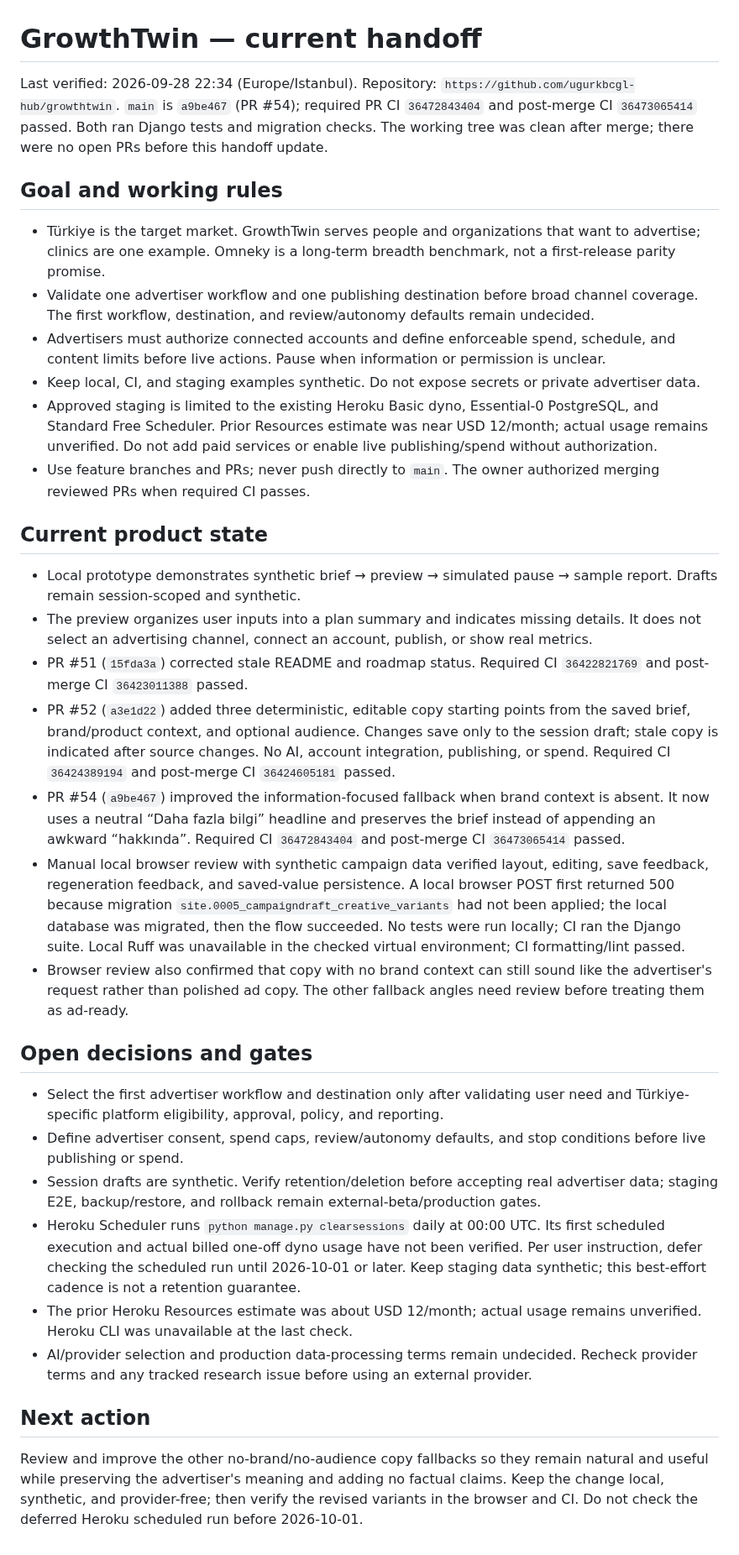
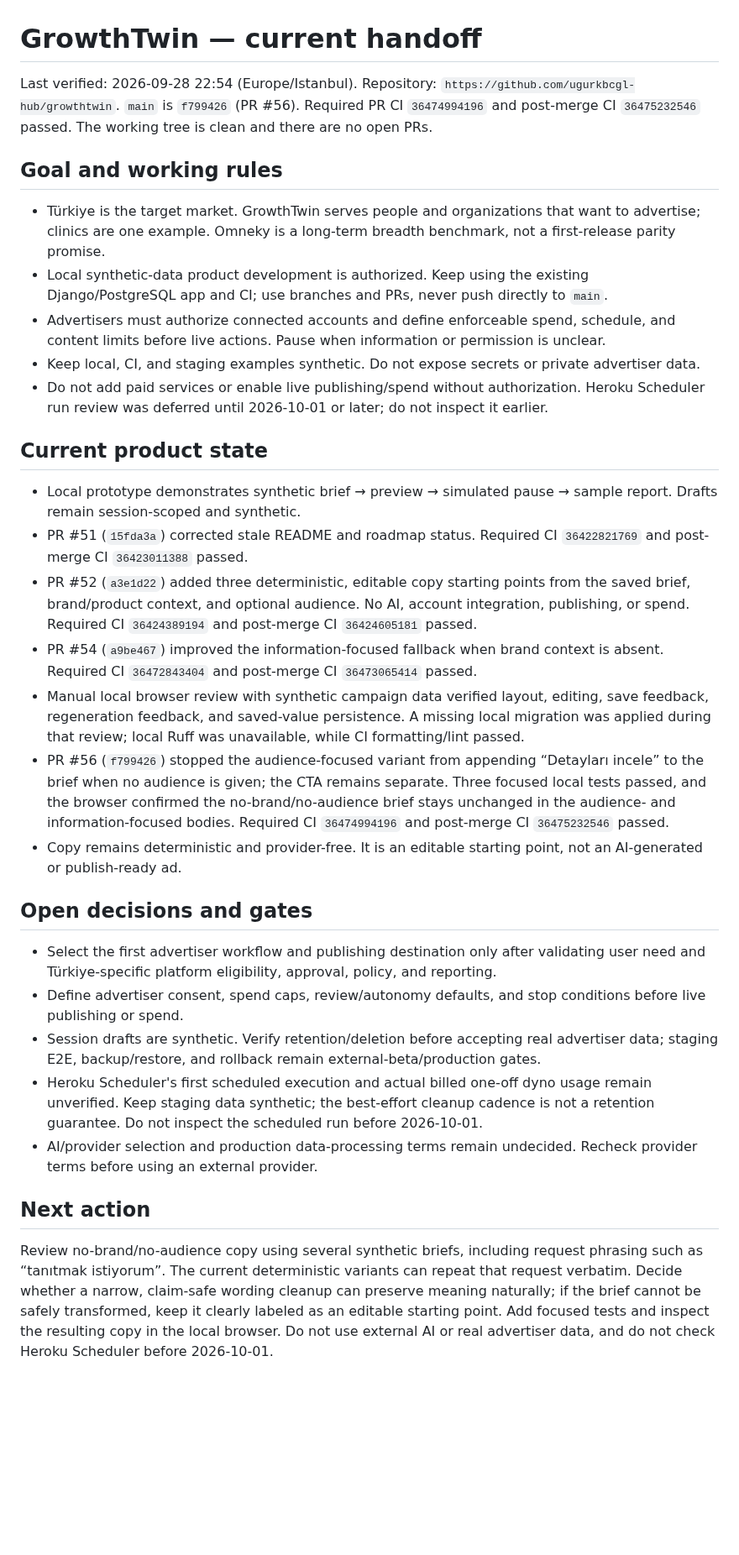
Before and after one commit to ugurkbcgl-hub/growthtwin, a Markdown page: docs/continuity/STATE.md, the part around the change. Shown at 84% size. GitHub-like rendering; blank space fills up the shorter version.

Commit message:
docs: refresh copy fallback handoff (#57)
Co-authored-by: ugurkbcgl-hub <334298405+ugurkbcgl-hub@users.noreply.github.com>

```diff
--- a/docs/continuity/STATE.md
+++ b/docs/continuity/STATE.md
@@ -1,35 +1,33 @@
 # GrowthTwin — current handoff
 
-Last verified: 2026-09-28 22:34 (Europe/Istanbul). Repository: `https://github.com/ugurkbcgl-hub/growthtwin`. `main` is `a9be467` (PR #54); required PR CI `36472843404` and post-merge CI `36473065414` passed. Both ran Django tests and migration checks. The working tree was clean after merge; there were no open PRs before this handoff update.
+Last verified: 2026-09-28 22:54 (Europe/Istanbul). Repository: `https://github.com/ugurkbcgl-hub/growthtwin`. `main` is `f799426` (PR #56). Required PR CI `36474994196` and post-merge CI `36475232546` passed. The working tree is clean and there are no open PRs.
 
 ## Goal and working rules
 
 - Türkiye is the target market. GrowthTwin serves people and organizations that want to advertise; clinics are one example. Omneky is a long-term breadth benchmark, not a first-release parity promise.
-- Validate one advertiser workflow and one publishing destination before broad channel coverage. The first workflow, destination, and review/autonomy defaults remain undecided.
+- Local synthetic-data product development is authorized. Keep using the existing Django/PostgreSQL app and CI; use branches and PRs, never push directly to `main`.
 - Advertisers must authorize connected accounts and define enforceable spend, schedule, and content limits before live actions. Pause when information or permission is unclear.
 - Keep local, CI, and staging examples synthetic. Do not expose secrets or private advertiser data.
-- Approved staging is limited to the existing Heroku Basic dyno, Essential-0 PostgreSQL, and Standard Free Scheduler. Prior Resources estimate was near USD 12/month; actual usage remains unverified. Do not add paid services or enable live publishing/spend without authorization.
-- Use feature branches and PRs; never push directly to `main`. The owner authorized merging reviewed PRs when required CI passes.
+- Do not add paid services or enable live publishing/spend without authorization. Heroku Scheduler run review was deferred until 2026-10-01 or later; do not inspect it earlier.
 
 ## Current product state
 
 - Local prototype demonstrates synthetic brief → preview → simulated pause → sample report. Drafts remain session-scoped and synthetic.
-- The preview organizes user inputs into a plan summary and indicates missing details. It does not select an advertising channel, connect an account, publish, or show real metrics.
 - PR #51 (`15fda3a`) corrected stale README and roadmap status. Required CI `36422821769` and post-merge CI `36423011388` passed.
-- PR #52 (`a3e1d22`) added three deterministic, editable copy starting points from the saved brief, brand/product context, and optional audience. Changes save only to the session draft; stale copy is indicated after source changes. No AI, account integration, publishing, or spend. Required CI `36424389194` and post-merge CI `36424605181` passed.
-- PR #54 (`a9be467`) improved the information-focused fallback when brand context is absent. It now uses a neutral “Daha fazla bilgi” headline and preserves the brief instead of appending an awkward “hakkında”. Required CI `36472843404` and post-merge CI `36473065414` passed.
-- Manual local browser review with synthetic campaign data verified layout, editing, save feedback, regeneration feedback, and saved-value persistence. A local browser POST first returned 500 because migration `site.0005_campaigndraft_creative_variants` had not been applied; the local database was migrated, then the flow succeeded. No tests were run locally; CI ran the Django suite. Local Ruff was unavailable in the checked virtual environment; CI formatting/lint passed.
-- Browser review also confirmed that copy with no brand context can still sound like the advertiser's request rather than polished ad copy. The other fallback angles need review before treating them as ad-ready.
+- PR #52 (`a3e1d22`) added three deterministic, editable copy starting points from the saved brief, brand/product context, and optional audience. No AI, account integration, publishing, or spend. Required CI `36424389194` and post-merge CI `36424605181` passed.
+- PR #54 (`a9be467`) improved the information-focused fallback when brand context is absent. Required CI `36472843404` and post-merge CI `36473065414` passed.
+- Manual local browser review with synthetic campaign data verified layout, editing, save feedback, regeneration feedback, and saved-value persistence. A missing local migration was applied during that review; local Ruff was unavailable, while CI formatting/lint passed.
+- PR #56 (`f799426`) stopped the audience-focused variant from appending “Detayları incele” to the brief when no audience is given; the CTA remains separate. Three focused local tests passed, and the browser confirmed the no-brand/no-audience brief stays unchanged in the audience- and information-focused bodies. Required CI `36474994196` and post-merge CI `36475232546` passed.
+- Copy remains deterministic and provider-free. It is an editable starting point, not an AI-generated or publish-ready ad.
 
 ## Open decisions and gates
 
-- Select the first advertiser workflow and destination only after validating user need and Türkiye-specific platform eligibility, approval, policy, and reporting.
+- Select the first advertiser workflow and publishing destination only after validating user need and Türkiye-specific platform eligibility, approval, policy, and reporting.
 - Define advertiser consent, spend caps, review/autonomy defaults, and stop conditions before live publishing or spend.
 - Session drafts are synthetic. Verify retention/deletion before accepting real advertiser data; staging E2E, backup/restore, and rollback remain external-beta/production gates.
-- Heroku Scheduler runs `python manage.py clearsessions` daily at 00:00 UTC. Its first scheduled execution and actual billed one-off dyno usage have not been verified. Per user instruction, defer checking the scheduled run until 2026-10-01 or later. Keep staging data synthetic; this best-effort cadence is not a retention guarantee.
-- The prior Heroku Resources estimate was about USD 12/month; actual usage remains unverified. Heroku CLI was unavailable at the last check.
-- AI/provider selection and production data-processing terms remain undecided. Recheck provider terms and any tracked research issue before using an external provider.
+- Heroku Scheduler's first scheduled execution and actual billed one-off dyno usage remain unverified. Keep staging data synthetic; the best-effort cleanup cadence is not a retention guarantee. Do not inspect the scheduled run before 2026-10-01.
+- AI/provider selection and production data-processing terms remain undecided. Recheck provider terms before using an external provider.
 
 ## Next action
 
-Review and improve the other no-brand/no-audience copy fallbacks so they remain natural and useful while preserving the advertiser's meaning and adding no factual claims. Keep the change local, synthetic, and provider-free; then verify the revised variants in the browser and CI. Do not check the deferred Heroku scheduled run before 2026-10-01.
+Review no-brand/no-audience copy using several synthetic briefs, including request phrasing such as “tanıtmak istiyorum”. The current deterministic variants can repeat that request verbatim. Decide whether a narrow, claim-safe wording cleanup can preserve meaning naturally; if the brief cannot be safely transformed, keep it clearly labeled as an editable starting point. Add focused tests and inspect the resulting copy in the local browser. Do not use external AI or real advertiser data, and do not check Heroku Scheduler before 2026-10-01.
```
